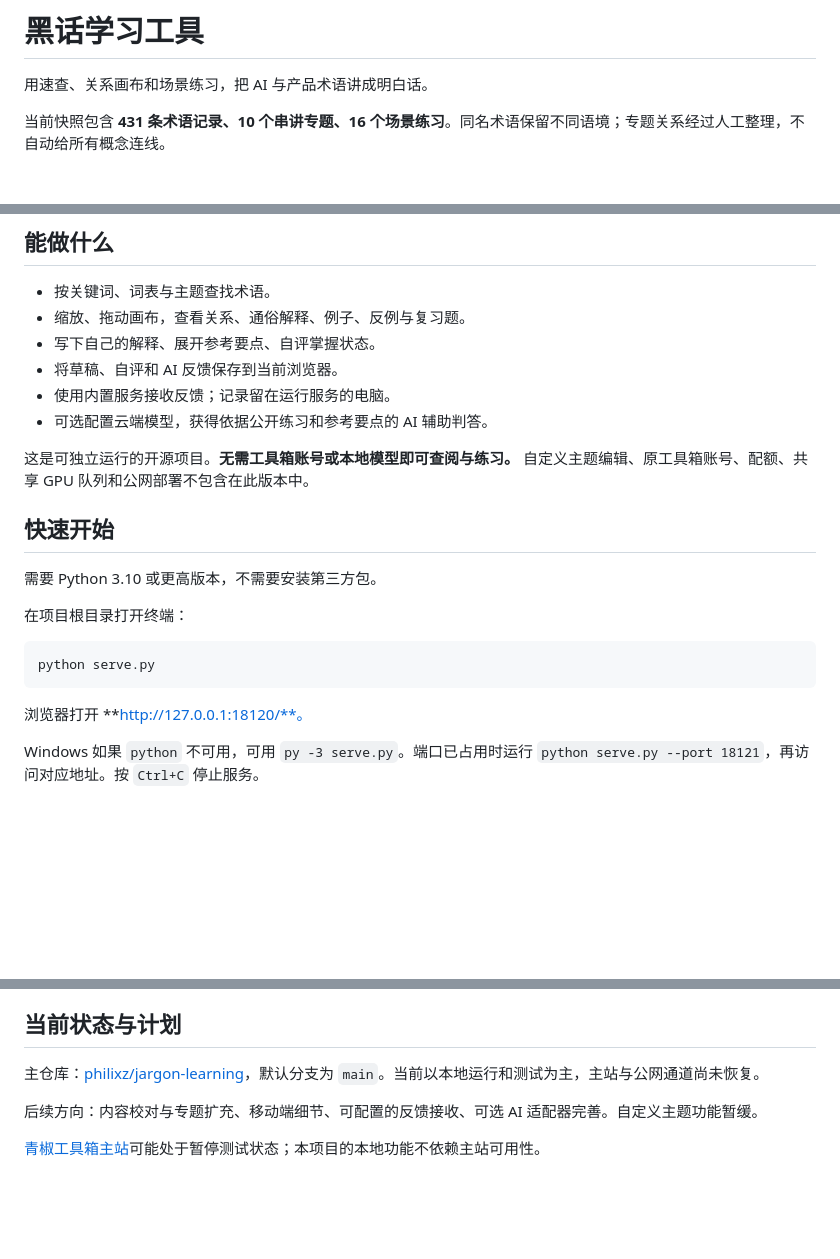
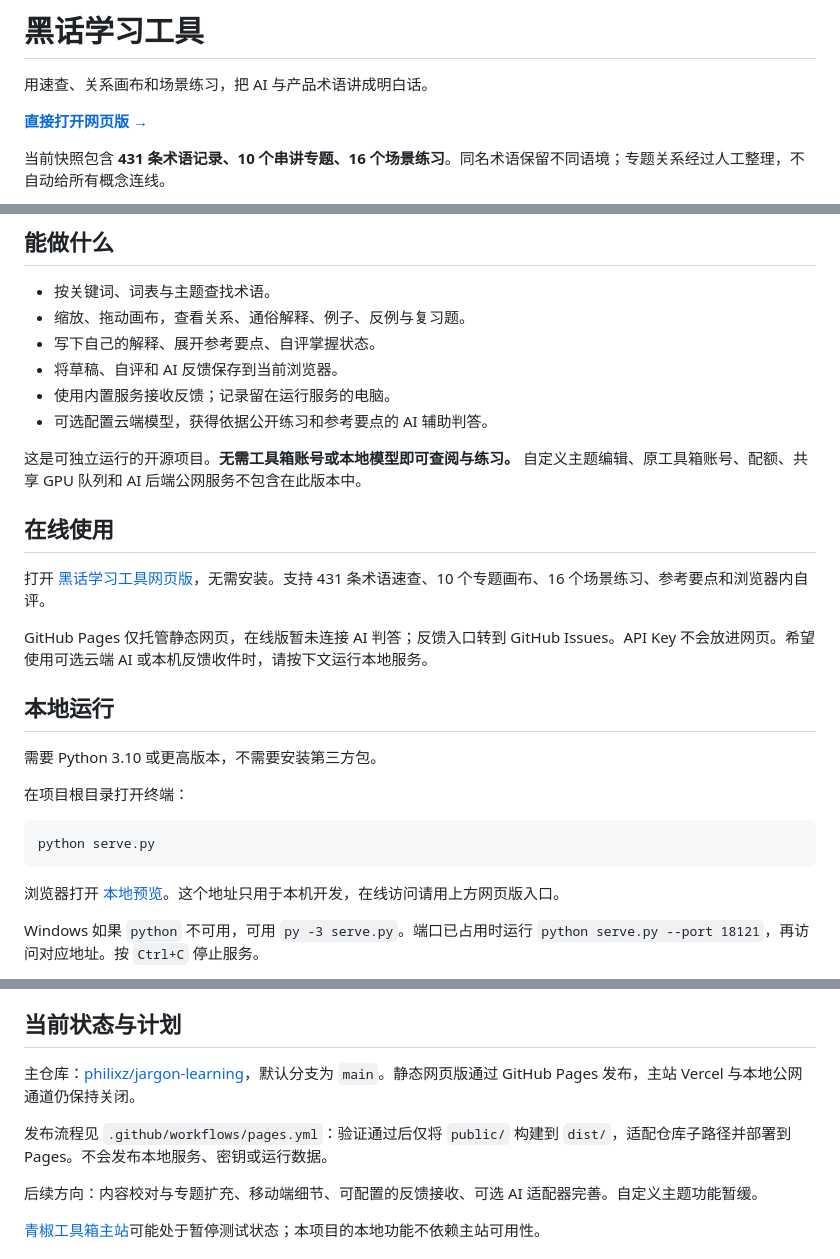
Before and after one commit to philixz/jargon-learning, a Markdown page: README.md, 3 parts joined by grey strips. GitHub-like rendering; blank space fills up the shorter version.

Commit message:
Add online learning entry

````diff
--- a/README.md
+++ b/README.md
@@ -1,6 +1,8 @@
 # 黑话学习工具
 
 用速查、关系画布和场景练习，把 AI 与产品术语讲成明白话。
+
+**[直接打开网页版 →](https://philixz.github.io/jargon-learning/)**
 
 当前快照包含 **431 条术语记录、10 个串讲专题、16 个场景练习**。同名术语保留不同语境；专题关系经过人工整理，不自动给所有概念连线。
 
@@ -16,9 +18,15 @@
 - 使用内置服务接收反馈；记录留在运行服务的电脑。
 - 可选配置云端模型，获得依据公开练习和参考要点的 AI 辅助判答。
 
-这是可独立运行的开源项目。**无需工具箱账号或本地模型即可查阅与练习。** 自定义主题编辑、原工具箱账号、配额、共享 GPU 队列和公网部署不包含在此版本中。
+这是可独立运行的开源项目。**无需工具箱账号或本地模型即可查阅与练习。** 自定义主题编辑、原工具箱账号、配额、共享 GPU 队列和 AI 后端公网服务不包含在此版本中。
 
-## 快速开始
+## 在线使用
+
+打开 [黑话学习工具网页版](https://philixz.github.io/jargon-learning/)，无需安装。支持 431 条术语速查、10 个专题画布、16 个场景练习、参考要点和浏览器内自评。
+
+GitHub Pages 仅托管静态网页，在线版暂未连接 AI 判答；反馈入口转到 GitHub Issues。API Key 不会放进网页。希望使用可选云端 AI 或本机反馈收件时，请按下文运行本地服务。
+
+## 本地运行
 
 需要 Python 3.10 或更高版本，不需要安装第三方包。
 
@@ -28,7 +36,7 @@
 python serve.py
 ```
 
-浏览器打开 **http://127.0.0.1:18120/**。
+浏览器打开 [本地预览](http://127.0.0.1:18120/)。这个地址只用于本机开发，在线访问请用上方网页版入口。
 
 Windows 如果 `python` 不可用，可用 `py -3 serve.py`。端口已占用时运行 `python serve.py --port 18121`，再访问对应地址。按 `Ctrl+C` 停止服务。
 
@@ -93,7 +101,9 @@ python tests/check_project.py
 
 ## 当前状态与计划
 
-主仓库：[philixz/jargon-learning](https://github.com/philixz/jargon-learning)，默认分支为 `main`。当前以本地运行和测试为主，主站与公网通道尚未恢复。
+主仓库：[philixz/jargon-learning](https://github.com/philixz/jargon-learning)，默认分支为 `main`。静态网页版通过 GitHub Pages 发布，主站 Vercel 与本地公网通道仍保持关闭。
+
+发布流程见 `.github/workflows/pages.yml`：验证通过后仅将 `public/` 构建到 `dist/`，适配仓库子路径并部署到 Pages。不会发布本地服务、密钥或运行数据。
 
 后续方向：内容校对与专题扩充、移动端细节、可配置的反馈接收、可选 AI 适配器完善。自定义主题功能暂缓。
 
````
